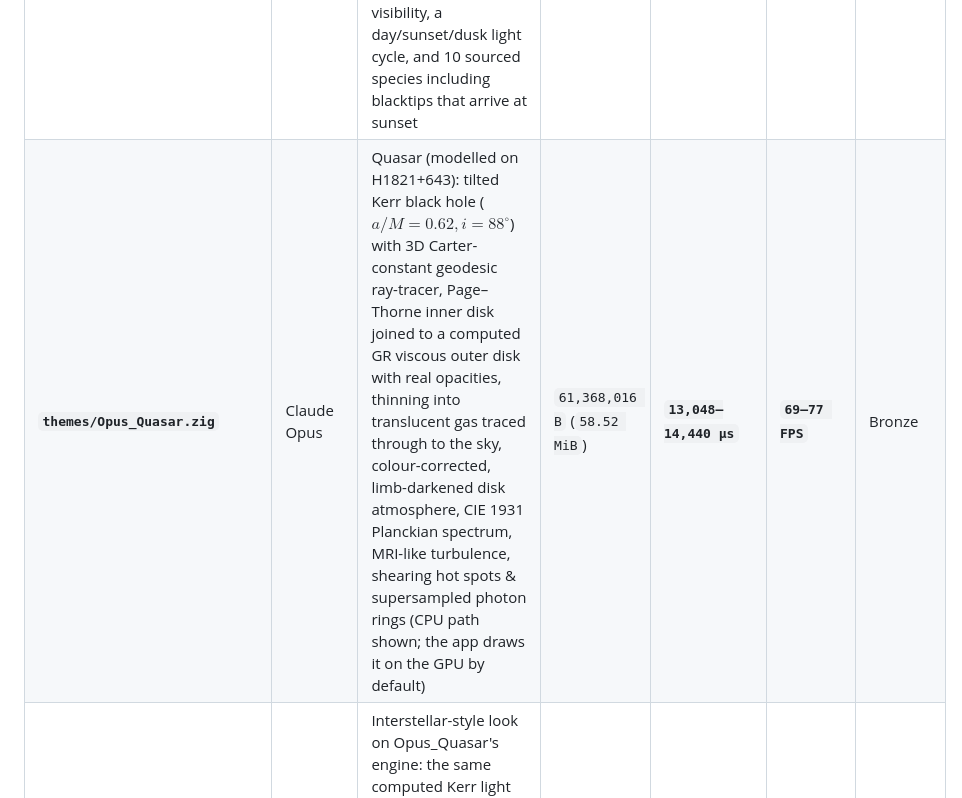
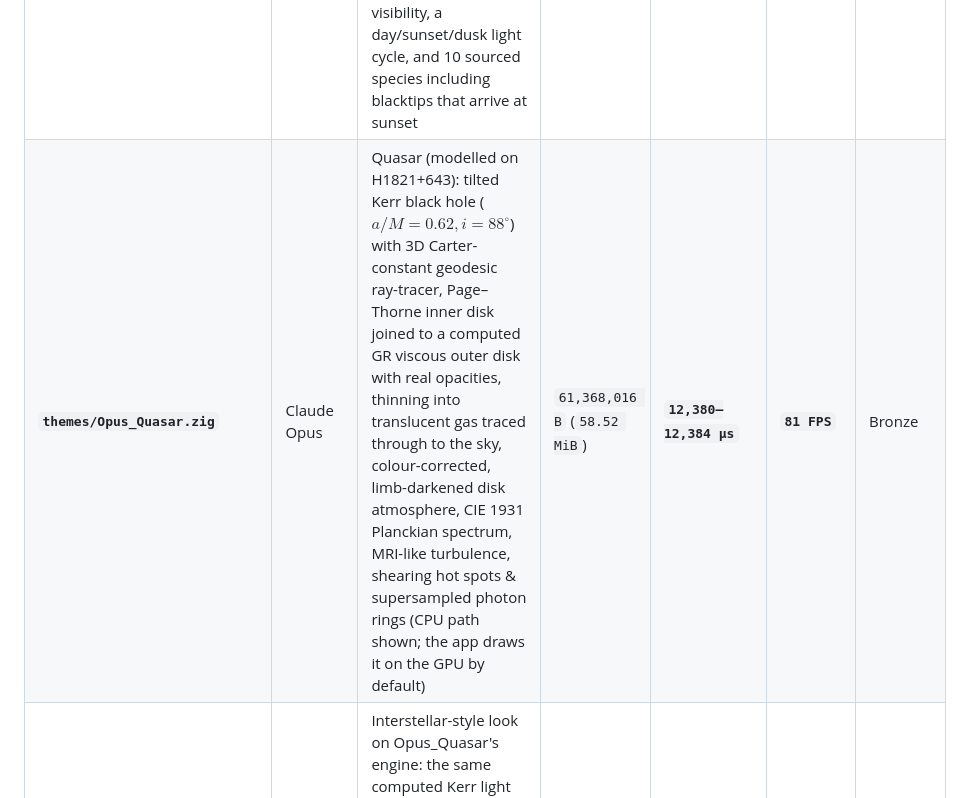
Before and after one commit to gke0op/argus, a Markdown page: BENCHMARK.md, the part around the change. Drawn GitHub-style.

Commit message:
BENCHMARK: re-measure Opus_Quasar with the black sky
Two clean make harness runs on main 7b98767 at load average ~3.4-3.8 (a third
run overlapping the app relaunch's GPU trace measured 21.7 ms and is excluded).

Co-Authored-By: Claude Opus 5.5 <noreply@anthropic.com>

```diff
--- a/BENCHMARK.md
+++ b/BENCHMARK.md
@@ -63,7 +63,7 @@ Submissions that pass all 8 gates are ranked by average frame time across 120 fr
 | **`themes/Gemini_Wormhole.zig`** | Google Gemini | Stylised traversable wormhole inspired by Ellis–Bronnikov: rays bent through the throat into an imagined second universe, artistic-palette accretion disks on both sides with density-wave spiral arms and plasma knots | `16,752,944 B` (`15.98 MiB`) | **`3,501–3,578 µs`** | **`280–286 FPS`** | Silver |
 | **`themes/Opus_Coral_Reef.zig`** | Claude Opus, species by Claude Haiku | A shallow coral reef seen from a slow drift: a lit voxel-space heightfield of brain corals, barrel sponges and coralline rock with moving caustics, branching staghorn corals, swaying sea fans and anemones, and 12 selectable species (schools via boids; sharks, rays, eels, turtles, seahorses, jellyfish), all depth-tested against the reef | `34,190,144 B` (`32.61 MiB`) | **`9,973–11,115 µs`** | **`90–100 FPS`** | Bronze |
 | **`themes/Lizard_Island.zig`** | Claude Opus, species by Claude Haiku | A real site at metre scale: the Lizard Island lagoon (GBR) from field sources, with knobbly massive-coral bommies at ~25% live cover, patchy seagrass, giant clams, table and branching Acropora, anemones with clownfish, 11-16 m visibility, a day/sunset/dusk light cycle, and 10 sourced species including blacktips that arrive at sunset | `33,749,920 B` (`32.19 MiB`) | **`10,538–10,887 µs`** | **`92–95 FPS`** | Bronze |
-| **`themes/Opus_Quasar.zig`** | Claude Opus | Quasar (modelled on H1821+643): tilted Kerr black hole ($a/M=0.62, i=88^\circ$) with 3D Carter-constant geodesic ray-tracer, Page–Thorne inner disk joined to a computed GR viscous outer disk with real opacities, thinning into translucent gas traced through to the sky, colour-corrected, limb-darkened disk atmosphere, CIE 1931 Planckian spectrum, MRI-like turbulence, shearing hot spots & supersampled photon rings (CPU path shown; the app draws it on the GPU by default) | `61,368,016 B` (`58.52 MiB`) | **`13,048–14,440 µs`** | **`69–77 FPS`** | Bronze |
+| **`themes/Opus_Quasar.zig`** | Claude Opus | Quasar (modelled on H1821+643): tilted Kerr black hole ($a/M=0.62, i=88^\circ$) with 3D Carter-constant geodesic ray-tracer, Page–Thorne inner disk joined to a computed GR viscous outer disk with real opacities, thinning into translucent gas traced through to the sky, colour-corrected, limb-darkened disk atmosphere, CIE 1931 Planckian spectrum, MRI-like turbulence, shearing hot spots & supersampled photon rings (CPU path shown; the app draws it on the GPU by default) | `61,368,016 B` (`58.52 MiB`) | **`12,380–12,384 µs`** | **`81 FPS`** | Bronze |
 | **`themes/Opus_Gargantua.zig`** | Claude Opus | Interstellar-style look on Opus_Quasar's engine: the same computed Kerr light paths, redshift, beaming, photon rings and shearing hot spots; the disk is chosen for the look (steady Page–Thorne profile scaled to a 6,500 K peak), as its header states (CPU path shown; the app draws it on the GPU by default) | `61,368,000 B` (`58.52 MiB`) | **`10,502–11,496 µs`** | **`87–95 FPS`** | Bronze |
 
 ### GPU (Metal) themes: live cost
```
